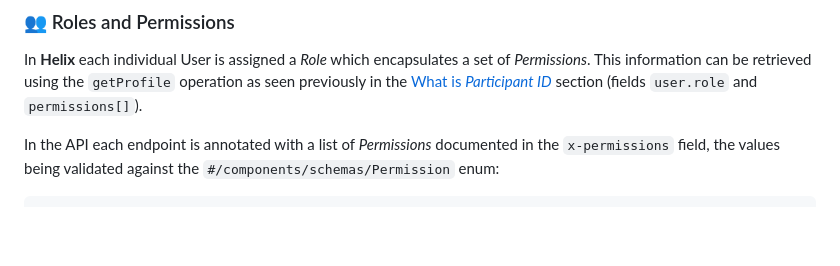
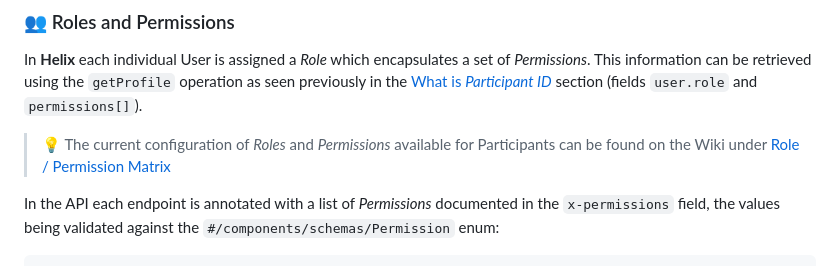
Before and after one commit to eleclink-helix/platform-api, a Markdown page: README.md, the part around the change. Rendered like a GitHub page; blank space fills up the shorter version.

Commit message:
docs: add link to roles & permissions matrix on the wiki

```diff
--- a/README.md
+++ b/README.md
@@ -132,6 +132,8 @@ The _Partcipant ID_ can be treated as a **constant** in your integrations, it wo
 ### 👥 Roles and Permissions
 
 In **Helix** each individual User is assigned a _Role_ which encapsulates a set of _Permissions_. This information can be retrieved using the `getProfile` operation as seen previously in the [What is _Participant ID_](#-what-is-participant-id) section (fields `user.role` and `permissions[]`).
+
+> 💡 The current configuration of _Roles_ and _Permissions_ available for Participants can be found on the Wiki under [Role / Permission Matrix](https://github.com/eleclink-helix/platform-api/wiki/General#role--permission-matrix)
 
 In the API each endpoint is annotated with a list of _Permissions_ documented in the `x-permissions` field, the values being validated against the `#/components/schemas/Permission` enum:
 
```
